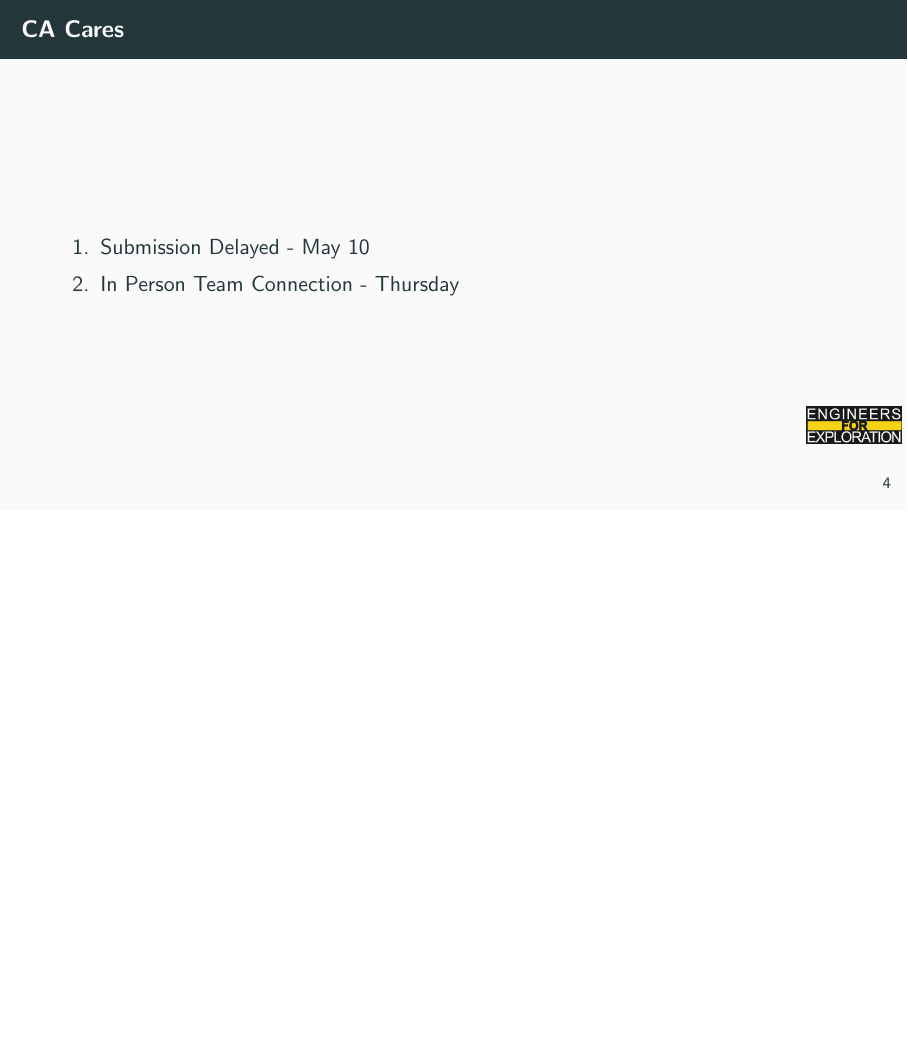
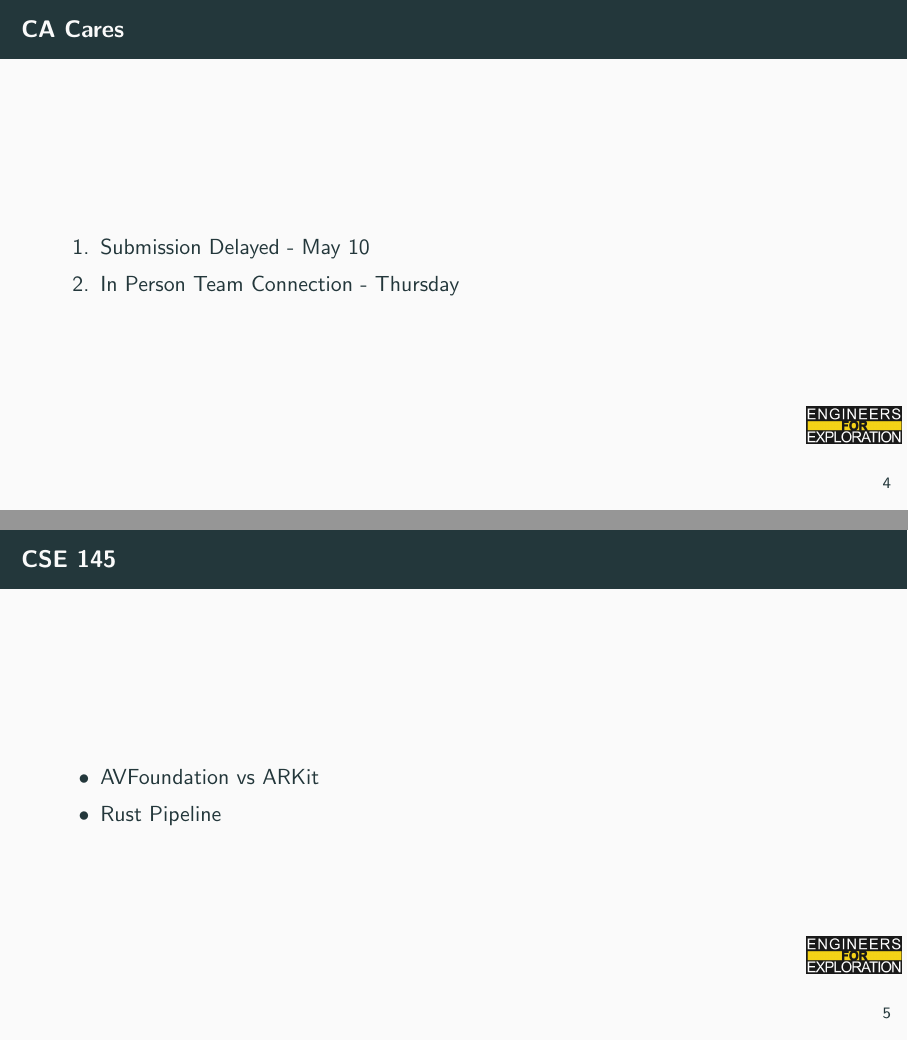
Before and after one commit to UCSD-E4E/weekly_presentations, LaTeX slides (presentation.tex, which reads project_fs.tex): page 6 of 13 before the commit and pages 6 and 7 of 14 after it, the two joined at a grey line, the shorter picture padded with empty space. Compiled offline with pdfLaTeX.

Commit message:
Update project_fs.tex
CSE 145

```diff
--- a/project_fs.tex
+++ b/project_fs.tex
@@ -59,6 +59,14 @@
     \end{enumerate}
 \end{frame}
 
+\begin{frame}{CSE 145}
+    \begin{itemize}
+        \item AVFoundation vs ARKit
+        \item Rust Pipeline
+
+    \end{itemize}
+\end{frame}
+
 \begin{frame}{SCCOOS}
     Poster session on 5/14-5/16
 \end{frame}
```
